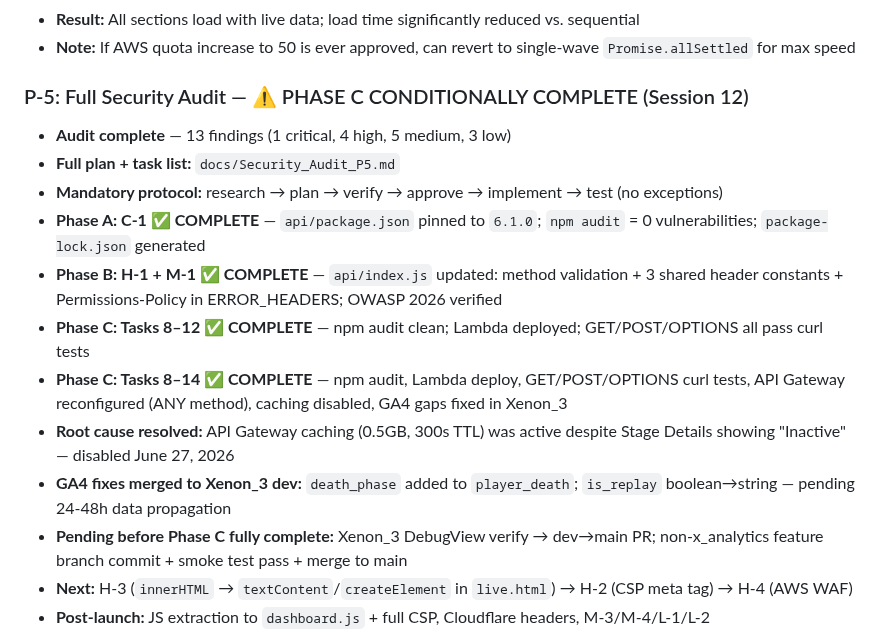
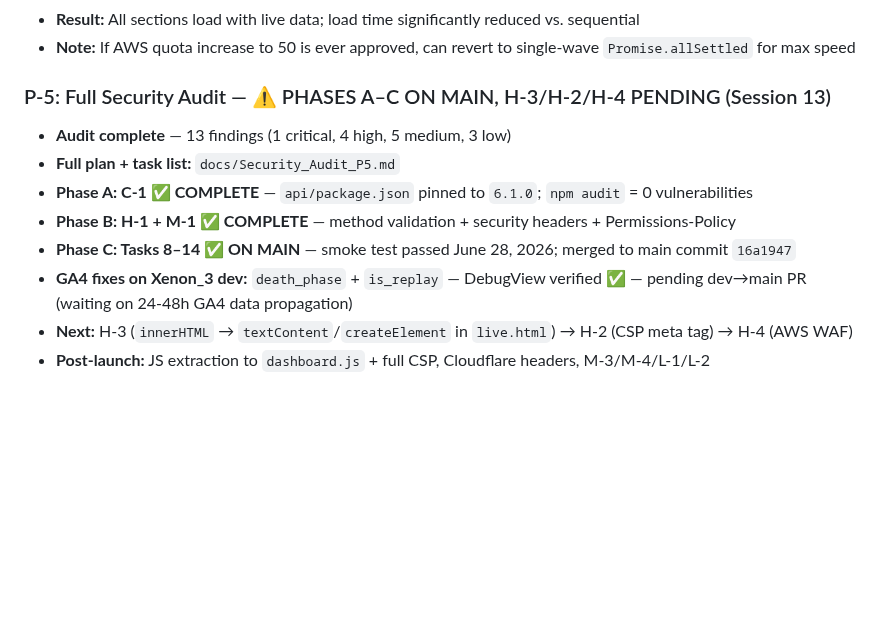
Before and after one commit to kstanigar/non-x_analytics, a Markdown page: docs/PRIORITIES.md, the part around one of its changes. GitHub-like rendering; blank space fills up the shorter version.

Commit message:
docs: Session 13 complete — merge confirmed, priorities updated

```diff
--- a/docs/PRIORITIES.md
+++ b/docs/PRIORITIES.md
@@ -43,16 +43,12 @@
 - **Result:** All sections load with live data; load time significantly reduced vs. sequential
 - **Note:** If AWS quota increase to 50 is ever approved, can revert to single-wave `Promise.allSettled` for max speed
 
-### P-5: Full Security Audit — ⚠️ PHASE C CONDITIONALLY COMPLETE (Session 12)
+### P-5: Full Security Audit — ⚠️ PHASES A–C ON MAIN, H-3/H-2/H-4 PENDING (Session 13)
 - **Audit complete** — 13 findings (1 critical, 4 high, 5 medium, 3 low)
 - **Full plan + task list:** `docs/Security_Audit_P5.md`
-- **Mandatory protocol:** research → plan → verify → approve → implement → test (no exceptions)
-- **Phase A: C-1 ✅ COMPLETE** — `api/package.json` pinned to `6.1.0`; `npm audit` = 0 vulnerabilities; `package-lock.json` generated
-- **Phase B: H-1 + M-1 ✅ COMPLETE** — `api/index.js` updated: method validation + 3 shared header constants + Permissions-Policy in ERROR_HEADERS; OWASP 2026 verified
-- **Phase C: Tasks 8–12 ✅ COMPLETE** — npm audit clean; Lambda deployed; GET/POST/OPTIONS all pass curl tests
-- **Phase C: Tasks 8–14 ✅ COMPLETE** — npm audit, Lambda deploy, GET/POST/OPTIONS curl tests, API Gateway reconfigured (ANY method), caching disabled, GA4 gaps fixed in Xenon_3
-- **Root cause resolved:** API Gateway caching (0.5GB, 300s TTL) was active despite Stage Details showing "Inactive" — disabled June 27, 2026
-- **GA4 fixes merged to Xenon_3 dev:** `death_phase` added to `player_death`; `is_replay` boolean→string — pending 24-48h data propagation
-- **Pending before Phase C fully complete:** Xenon_3 DebugView verify → dev→main PR; non-x_analytics feature branch commit + smoke test pass + merge to main
+- **Phase A: C-1 ✅ COMPLETE** — `api/package.json` pinned to `6.1.0`; `npm audit` = 0 vulnerabilities
+- **Phase B: H-1 + M-1 ✅ COMPLETE** — method validation + security headers + Permissions-Policy
+- **Phase C: Tasks 8–14 ✅ ON MAIN** — smoke test passed June 28, 2026; merged to main commit `16a1947`
+- **GA4 fixes on Xenon_3 dev:** `death_phase` + `is_replay` — DebugView verified ✅ — pending dev→main PR (waiting on 24-48h GA4 data propagation)
 - **Next:** H-3 (`innerHTML` → `textContent`/`createElement` in `live.html`) → H-2 (CSP meta tag) → H-4 (AWS WAF)
 - **Post-launch:** JS extraction to `dashboard.js` + full CSP, Cloudflare headers, M-3/M-4/L-1/L-2
```
Also changed, not shown: other parts of docs/PRIORITIES.md (+1 -1 lines), docs/HANDOFF_SUMMARY.md (+10 -4 lines).
